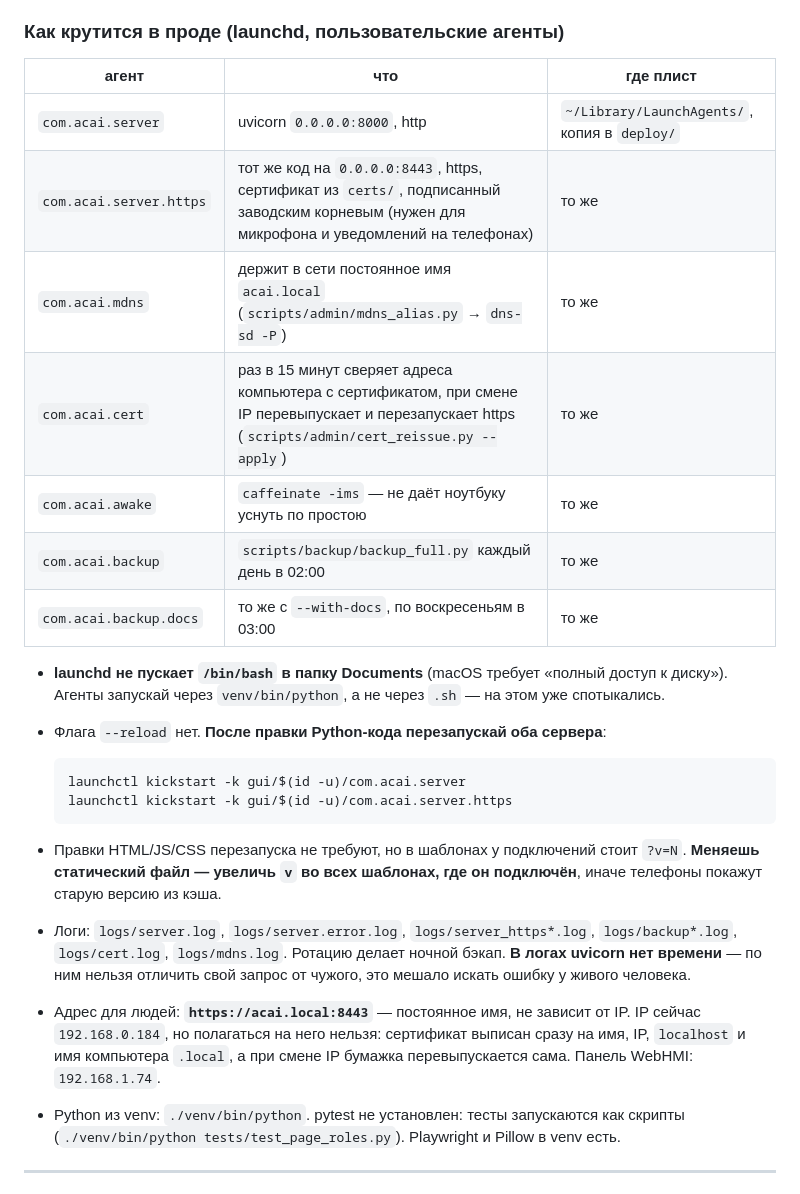
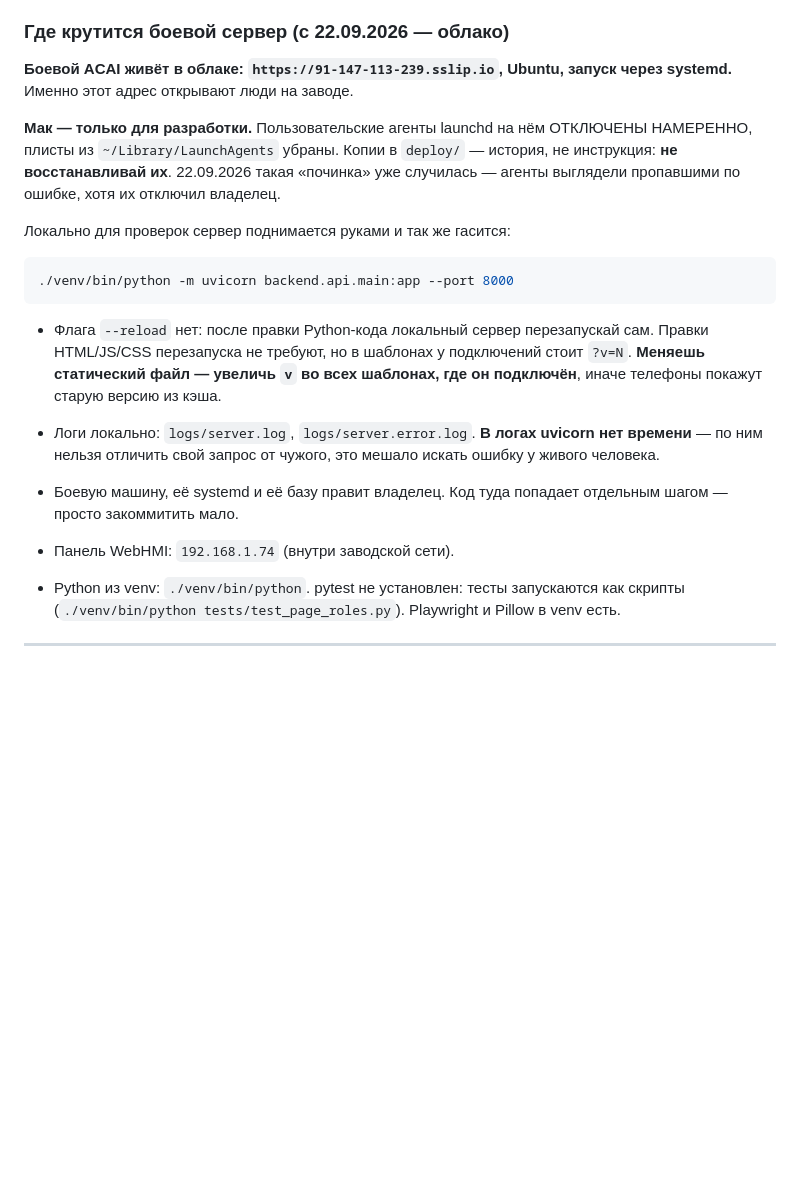
Before and after one commit to Libovskiy/Astana_Ceramic_AI, a Markdown page: AI_CONTEXT.md, the part around the change. Drawn GitHub-style; blank space fills up the shorter version.

Commit message:
Боевой сервер — в облаке; Мак только для разработки
С 22.09 ACAI работает на https://91-147-113-239.sslip.io (Ubuntu,
systemd). Автозапуски launchd на Маке отключены владельцем намеренно.

Я их сегодня восстановил по ошибке: увидел, что агенты пропали, решил
что это сбой, и поднял из копий в deploy/. Убрал обратно. В
документации теперь написано прямо: плисты в deploy/ — история, а не
инструкция, восстанавливать их не надо. Локально сервер поднимается
руками, командой uvicorn.

Раздатка для персонала переписана под облако. Главное упрощение:
сертификат у облака настоящий, и людям больше НЕ НУЖНО ставить
заводской — раньше это были 3-4 шага на каждом устройстве, и без них
не работали уведомления и запись голосом. Заодно адрес открывается из
мобильного интернета, а не только с заводского Wi-Fi.

Там же обновлено, кто теперь меняет забытый пароль: не только
администратор, а начальник своего участка.

Co-Authored-By: Claude Opus 5 (1M context) <noreply@anthropic.com>

````diff
--- a/AI_CONTEXT.md
+++ b/AI_CONTEXT.md
@@ -104,40 +104,36 @@
 - `.env` читается самим `backend/config.py` (launchd не передаёт
   переменные окружения). **Не выводи содержимое `.env` и не коммить его.**
 
-### Как крутится в проде (launchd, пользовательские агенты)
+### Где крутится боевой сервер (с 22.09.2026 — облако)
 
-| агент | что | где плист |
-|---|---|---|
-| `com.acai.server` | uvicorn `0.0.0.0:8000`, http | `~/Library/LaunchAgents/`, копия в `deploy/` |
-| `com.acai.server.https` | тот же код на `0.0.0.0:8443`, https, сертификат из `certs/`, подписанный заводским корневым (нужен для микрофона и уведомлений на телефонах) | то же |
-| `com.acai.mdns` | держит в сети постоянное имя `acai.local` (`scripts/admin/mdns_alias.py` → `dns-sd -P`) | то же |
-| `com.acai.cert` | раз в 15 минут сверяет адреса компьютера с сертификатом, при смене IP перевыпускает и перезапускает https (`scripts/admin/cert_reissue.py --apply`) | то же |
-| `com.acai.awake` | `caffeinate -ims` — не даёт ноутбуку уснуть по простою | то же |
-| `com.acai.backup` | `scripts/backup/backup_full.py` каждый день в 02:00 | то же |
-| `com.acai.backup.docs` | то же с `--with-docs`, по воскресеньям в 03:00 | то же |
+**Боевой ACAI живёт в облаке: `https://91-147-113-239.sslip.io`,
+Ubuntu, запуск через systemd.** Именно этот адрес открывают люди на
+заводе.
 
-- **launchd не пускает `/bin/bash` в папку Documents** (macOS требует
-  «полный доступ к диску»). Агенты запускай через `venv/bin/python`, а
-  не через `.sh` — на этом уже спотыкались.
+**Мак — только для разработки.** Пользовательские агенты launchd на нём
+ОТКЛЮЧЕНЫ НАМЕРЕННО, плисты из `~/Library/LaunchAgents` убраны.
+Копии в `deploy/` — история, не инструкция: **не восстанавливай их**.
+22.09.2026 такая «починка» уже случилась — агенты выглядели пропавшими
+по ошибке, хотя их отключил владелец.
 
-- Флага `--reload` нет. **После правки Python-кода перезапускай оба
-  сервера**:
-  ```bash
-  launchctl kickstart -k gui/$(id -u)/com.acai.server
-  launchctl kickstart -k gui/$(id -u)/com.acai.server.https
-  ```
-- Правки HTML/JS/CSS перезапуска не требуют, но в шаблонах у подключений
-  стоит `?v=N`. **Меняешь статический файл — увеличь `v` во всех
-  шаблонах, где он подключён**, иначе телефоны покажут старую версию из кэша.
-- Логи: `logs/server.log`, `logs/server.error.log`, `logs/server_https*.log`,
-  `logs/backup*.log`, `logs/cert.log`, `logs/mdns.log`. Ротацию делает
-  ночной бэкап. **В логах uvicorn нет времени** — по ним нельзя отличить
-  свой запрос от чужого, это мешало искать ошибку у живого человека.
-- Адрес для людей: **`https://acai.local:8443`** — постоянное имя, не
-  зависит от IP. IP сейчас `192.168.0.184`, но полагаться на него
-  нельзя: сертификат выписан сразу на имя, IP, `localhost` и имя
-  компьютера `.local`, а при смене IP бумажка перевыпускается сама.
-  Панель WebHMI: `192.168.1.74`.
+Локально для проверок сервер поднимается руками и так же гасится:
+
+```bash
+./venv/bin/python -m uvicorn backend.api.main:app --port 8000
+```
+
+- Флага `--reload` нет: после правки Python-кода локальный сервер
+  перезапускай сам. Правки HTML/JS/CSS перезапуска не требуют, но в
+  шаблонах у подключений стоит `?v=N`. **Меняешь статический файл —
+  увеличь `v` во всех шаблонах, где он подключён**, иначе телефоны
+  покажут старую версию из кэша.
+- Логи локально: `logs/server.log`, `logs/server.error.log`.
+  **В логах uvicorn нет времени** — по ним нельзя отличить свой запрос
+  от чужого, это мешало искать ошибку у живого человека.
+- Боевую машину, её systemd и её базу правит владелец. Код туда
+  попадает отдельным шагом — просто закоммитить мало.
+- Панель WebHMI: `192.168.1.74` (внутри заводской сети).
+
 - Python из venv: `./venv/bin/python`. pytest не установлен: тесты
   запускаются как скрипты (`./venv/bin/python tests/test_page_roles.py`).
   Playwright и Pillow в venv есть.
````
Also changed, not shown: README.md (+14 -21 lines).
